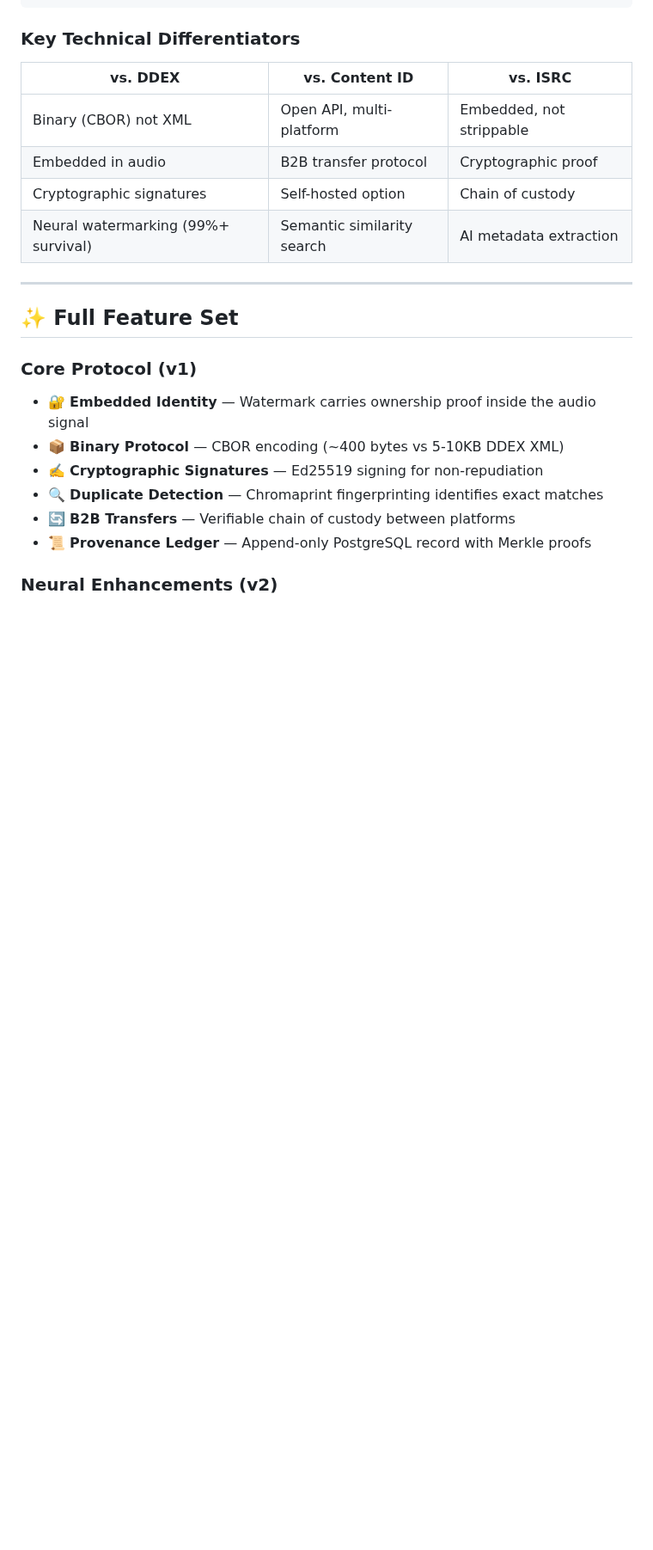
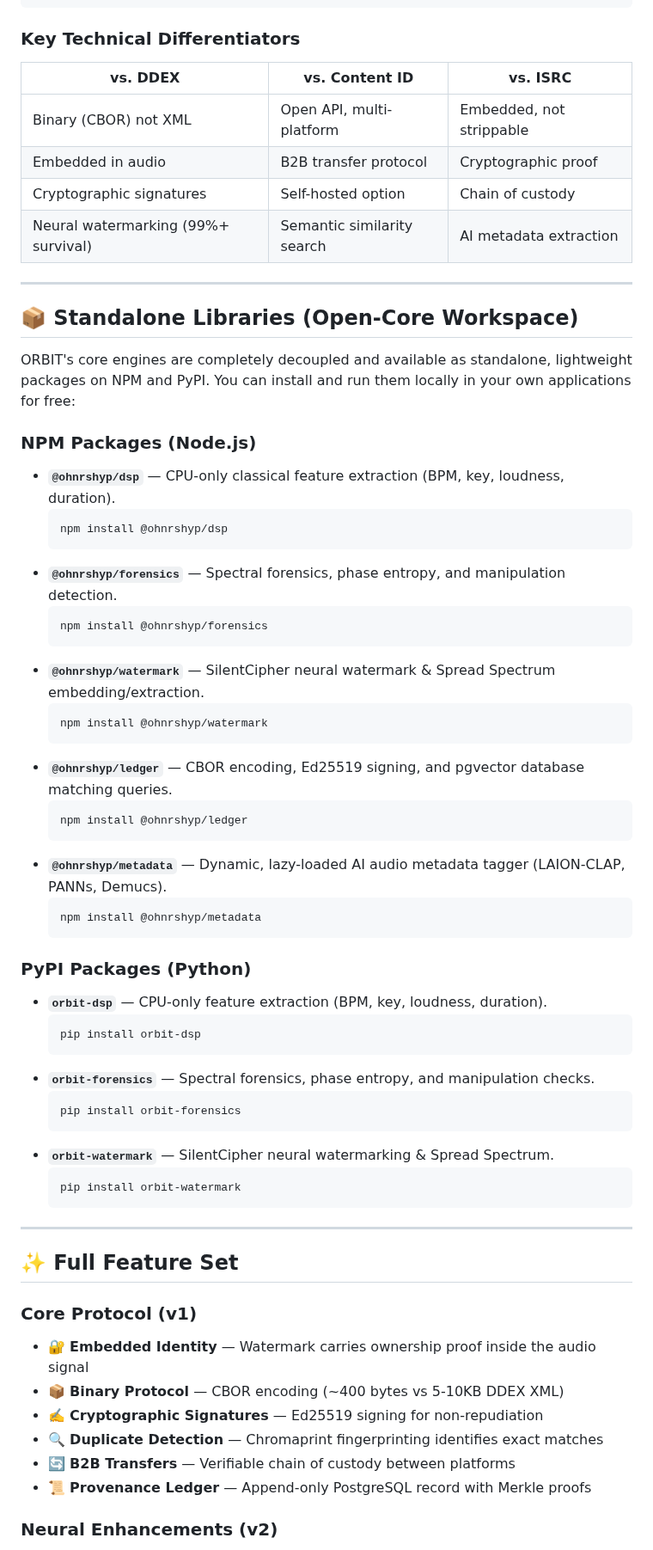
Before and after one commit to focusjordan/ORBIT, a Markdown page: README.md, the part around one of its changes. Shown at 86% size. Rendered like a GitHub page; blank space fills up the shorter version.

Commit message:
docs: update root README to showcase the new open-source scoped packages and installation instructions

````diff
--- a/README.md
+++ b/README.md
@@ -76,6 +76,48 @@ ORBIT is a protocol combining **audio steganography**, **cryptographic signing**
 
 ---
 
+## 📦 Standalone Libraries (Open-Core Workspace)
+
+ORBIT's core engines are completely decoupled and available as standalone, lightweight packages on NPM and PyPI. You can install and run them locally in your own applications for free:
+
+### NPM Packages (Node.js)
+* **`@ohnrshyp/dsp`** — CPU-only classical feature extraction (BPM, key, loudness, duration).
+  ```bash
+  npm install @ohnrshyp/dsp
+  ```
+* **`@ohnrshyp/forensics`** — Spectral forensics, phase entropy, and manipulation detection.
+  ```bash
+  npm install @ohnrshyp/forensics
+  ```
+* **`@ohnrshyp/watermark`** — SilentCipher neural watermark & Spread Spectrum embedding/extraction.
+  ```bash
+  npm install @ohnrshyp/watermark
+  ```
+* **`@ohnrshyp/ledger`** — CBOR encoding, Ed25519 signing, and pgvector database matching queries.
+  ```bash
+  npm install @ohnrshyp/ledger
+  ```
+* **`@ohnrshyp/metadata`** — Dynamic, lazy-loaded AI audio metadata tagger (LAION-CLAP, PANNs, Demucs).
+  ```bash
+  npm install @ohnrshyp/metadata
+  ```
+
+### PyPI Packages (Python)
+* **`orbit-dsp`** — CPU-only feature extraction (BPM, key, loudness, duration).
+  ```bash
+  pip install orbit-dsp
+  ```
+* **`orbit-forensics`** — Spectral forensics, phase entropy, and manipulation checks.
+  ```bash
+  pip install orbit-forensics
+  ```
+* **`orbit-watermark`** — SilentCipher neural watermarking & Spread Spectrum.
+  ```bash
+  pip install orbit-watermark
+  ```
+
+---
+
 ## ✨ Full Feature Set
 
 ### Core Protocol (v1)
````
Also changed, not shown: other parts of README.md (+10 -5 lines).
